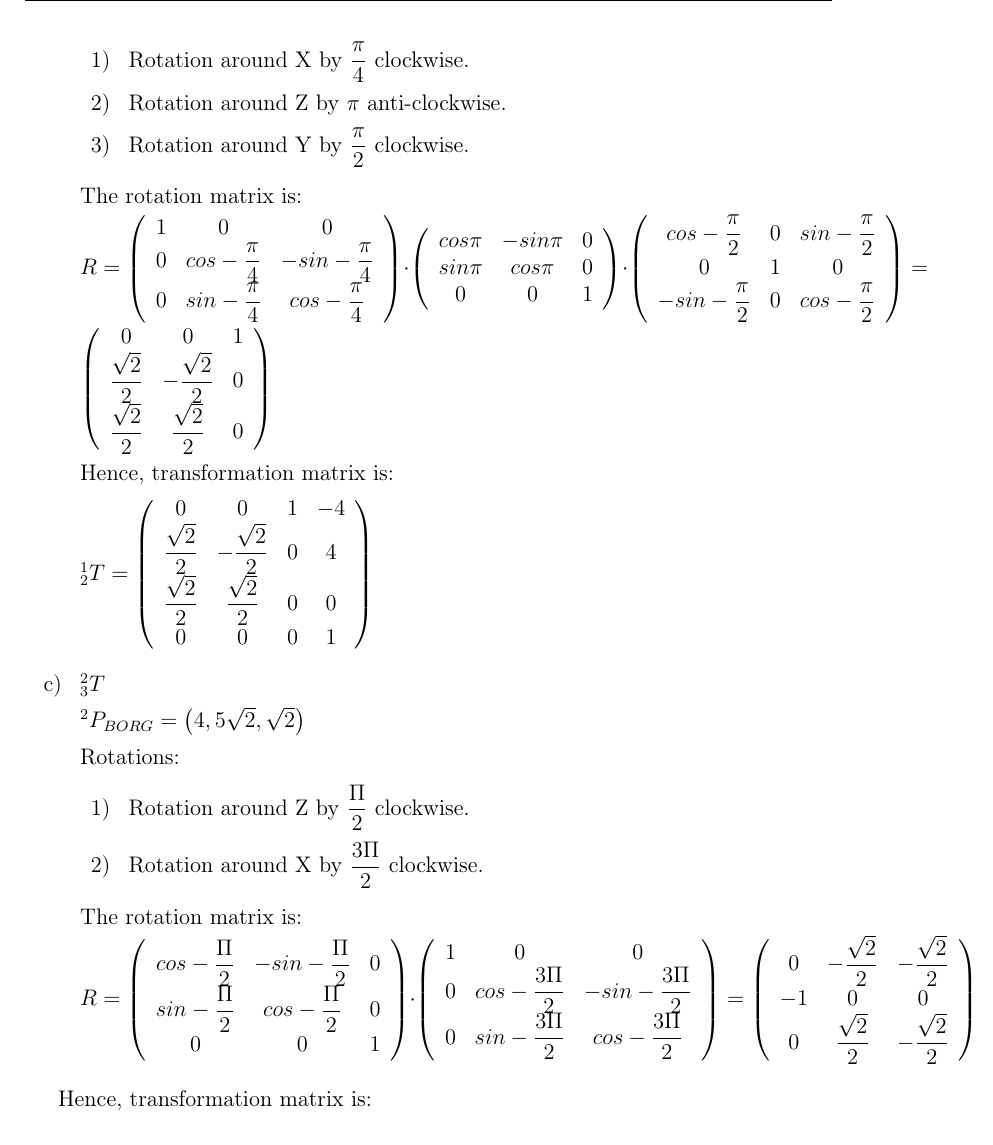
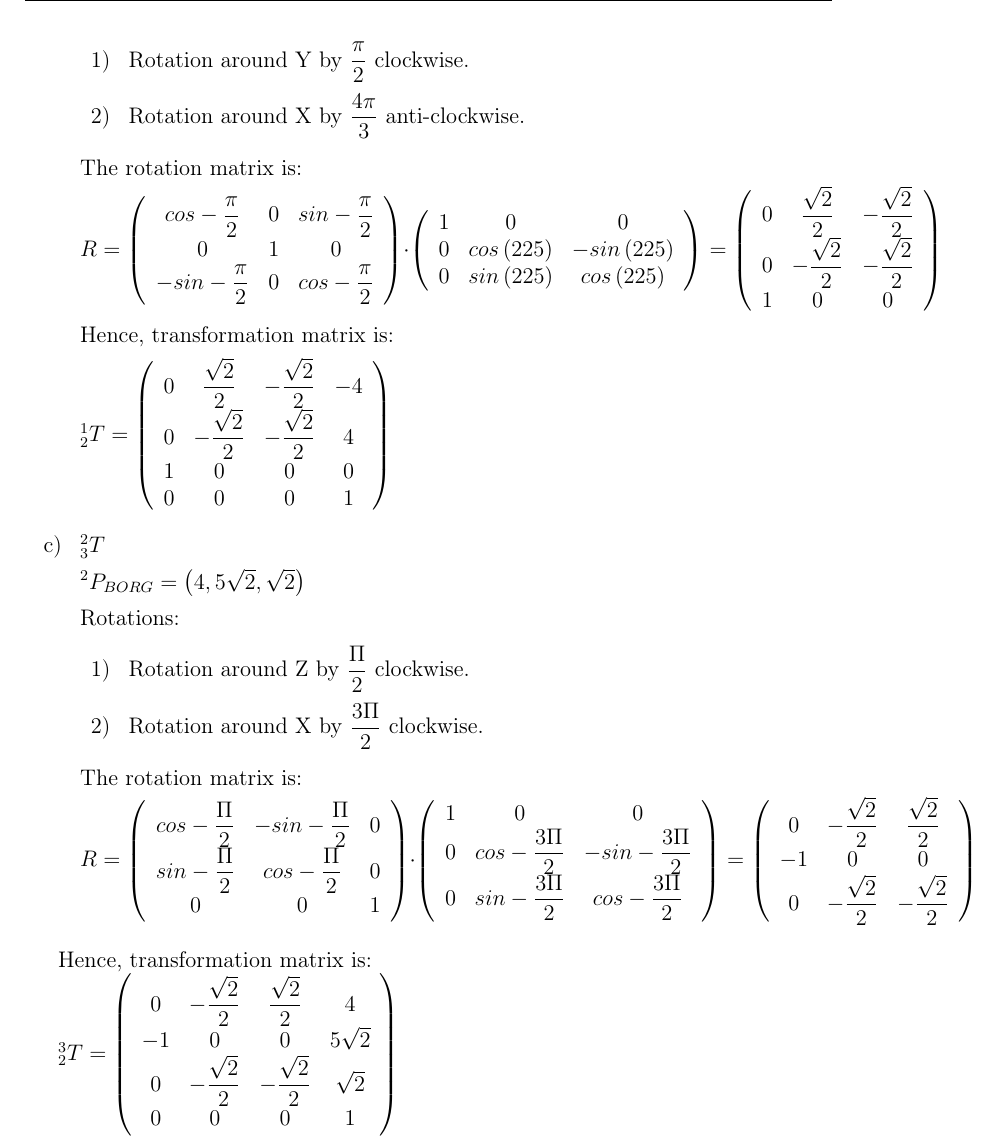
Before and after one commit to Aelphy/innopolis, a LaTeX problem sheet (irb/hw1/as1.tex): part of page 5 of 9 before the commit and part of page 5 of 8 after it, cut so that both start at the same text. Compiled offline with pdfLaTeX.

Commit message:
improved irb

```diff
--- a/irb/hw1/as1.tex
+++ b/irb/hw1/as1.tex
@@ -17,7 +17,7 @@
 \makeatletter
 \renewcommand{\@oddhead}{%
 \vbox{%
-\hbox to \textwidth{\strut \textit{Introduction to robotics, Assignment 1, Usvyatsov Mikhail} \hfill }
+\hbox to \textwidth{\strut \textit{Introduction to robotics, Assignment 1, Usvyatsov Mikhail, Dmitri Kustersky} \hfill }
 %\hbox to\textwidth{Лист\hfill Страница~\arabic{page}~из 2}
 \hrule
 \vspace{12pt}
@@ -354,38 +354,35 @@ $^2 P_{BORG} = \left(-4, 4, 0\right)$
 
 Rotations:
 \begin{list}{\arabic{ccounter})~}{\usecounter{ccounter}}
-\item Rotation around X by $\dfrac{\pi}{4}$ clockwise.
-\item Rotation around Z by $\pi$ anti-clockwise.
 \item Rotation around Y by $\dfrac{\pi}{2}$ clockwise.
+\item Rotation around X by $\dfrac{4 \pi}{3}$ anti-clockwise.
 \end{list}
 
 The rotation matrix is:
 
 $R=\left(\begin{array}{ccc}
-1 & 0 & 0 \\
-0 & cos -\dfrac{\pi}{4} & -sin -\dfrac{\pi}{4}  \\
-0 & sin -\dfrac{\pi}{4}  & cos -\dfrac{\pi}{4}\end{array}\right)\cdot
-\left(\begin{array}{ccc}
-cos \pi & -sin \pi & 0 \\
-sin \pi & cos \pi & 0\\
-0 & 0 & 1\end{array}\right)\cdot
-\left(\begin{array}{ccc}
 cos -\dfrac{\pi}{2} & 0 & sin -\dfrac{\pi}{2} \\
 0 & 1 & 0\\
 -sin -\dfrac{\pi}{2} & 0 & cos -\dfrac{\pi}{2}
-\end{array}\right)=
+\end{array}\right)
+\cdot
 \left(\begin{array}{ccc}
-0 & 0 & 1 \\
-\dfrac{\sqrt{2}}{2} & -\dfrac{\sqrt{2}}{2} & 0 \\
-\dfrac{\sqrt{2}}{2} & \dfrac{\sqrt{2}}{2} & 0\end{array}\right)$
+1 & 0 & 0 \\
+0 & cos\left(225\right) & -sin\left(225\right)  \\
+0 & sin\left(225\right) & cos\left(225\right)\end{array}\right)=
+\left(\begin{array}{ccc}
+0 & \dfrac{\sqrt{2}}{2} & -\dfrac{\sqrt{2}}{2} \\
+0 & -\dfrac{\sqrt{2}}{2} & -\dfrac{\sqrt{2}}{2} \\
+1 & 0 & 0\end{array}\right)$
 
 Hence, transformation matrix is:
 
 $_{2}^1T = \left(\begin{array}{cccc}
-0 & 0 & 1 & -4 \\
-\dfrac{\sqrt{2}}{2} & -\dfrac{\sqrt{2}}{2} & 0 & 4 \\
-\dfrac{\sqrt{2}}{2} & \dfrac{\sqrt{2}}{2} & 0 & 0\\
-0 & 0 & 0 & 1\end{array}\right)$
+0 & \dfrac{\sqrt{2}}{2} & -\dfrac{\sqrt{2}}{2} & -4 \\
+0 & -\dfrac{\sqrt{2}}{2} & -\dfrac{\sqrt{2}}{2} &  4 \\
+1 & 0 & 0 & 0\\
+0 & 0 & 0 & 1\\
+\end{array}\right)$
 
 \item
 $_{3}^2T$
@@ -409,17 +406,17 @@ sin -\dfrac{\Pi}{2} & cos -\dfrac{\Pi}{2} & 0\\
 0 & cos -\dfrac{3 \Pi}{2} & -sin -\dfrac{3 \Pi}{2}  \\
 0 & sin -\dfrac{3 \Pi}{2} & cos -\dfrac{3 \Pi}{2} \end{array}\right)=
 \left(\begin{array}{ccc}
-0 & - \dfrac{\sqrt{2}}{2} & - \dfrac{\sqrt{2}}{2} \\
+0 & - \dfrac{\sqrt{2}}{2} &  \dfrac{\sqrt{2}}{2} \\
 -1 & 0 & 0 \\
-0 & \dfrac{\sqrt{2}}{2} & - \dfrac{\sqrt{2}}{2}\end{array}\right)$
+0 & - \dfrac{\sqrt{2}}{2} & - \dfrac{\sqrt{2}}{2}\end{array}\right)$
 \end{list}
 
 Hence, transformation matrix is:
 
 $_{2}^{3}T = \left(\begin{array}{cccc}
-0 & - \dfrac{\sqrt{2}}{2} & -\dfrac{\sqrt{2}}{2} & 4 \\
+0 & - \dfrac{\sqrt{2}}{2} & \dfrac{\sqrt{2}}{2} & 4 \\
 -1 & 0 & 0 & 5\sqrt{2}\\
-0 & \dfrac{\sqrt{2}}{2} & - \dfrac{\sqrt{2}}{2} & \sqrt{2}\\
+0 & - \dfrac{\sqrt{2}}{2} & - \dfrac{\sqrt{2}}{2} & \sqrt{2}\\
 0 & 0 & 0 & 1\end{array}\right)$
 
 \newpage
```
Also changed, not shown: irb/hw1/as1.pdf, 1 other file.
